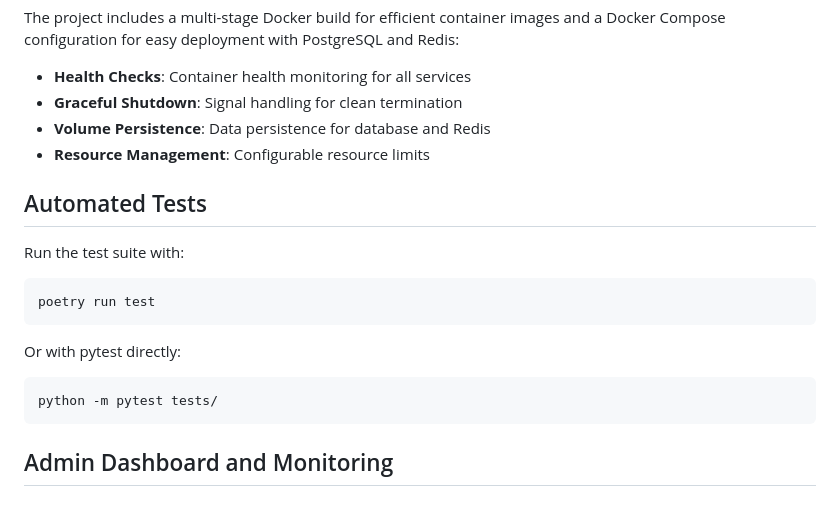
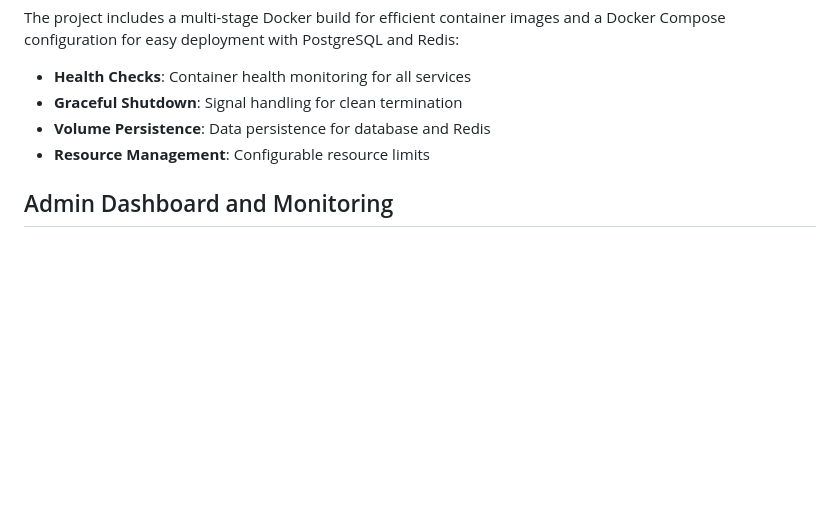
Before and after one commit to grayodesa/tg-bot-ero, a Markdown page: README.md, the part around the change. GitHub-like rendering; blank space fills up the shorter version.

Commit message:
Remove automated tests section from README

````diff
--- a/README.md
+++ b/README.md
@@ -195,20 +195,6 @@ The project includes a multi-stage Docker build for efficient container images a
 - **Volume Persistence**: Data persistence for database and Redis
 - **Resource Management**: Configurable resource limits
 
-## Automated Tests
-
-Run the test suite with:
-
-```bash
-poetry run test
-```
-
-Or with pytest directly:
-
-```bash
-python -m pytest tests/
-```
-
 ## Admin Dashboard and Monitoring
 
 ### Admin Dashboard
````
